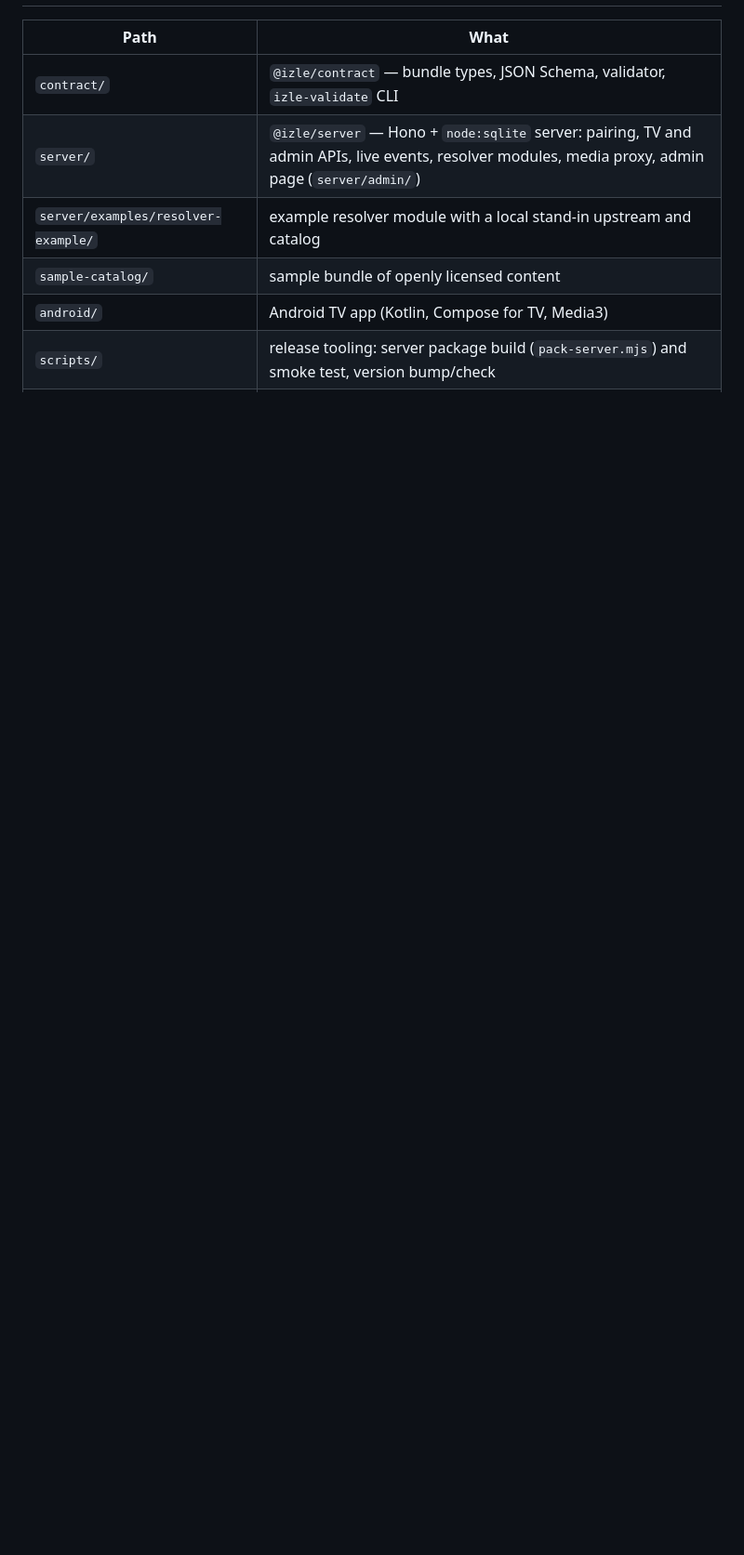
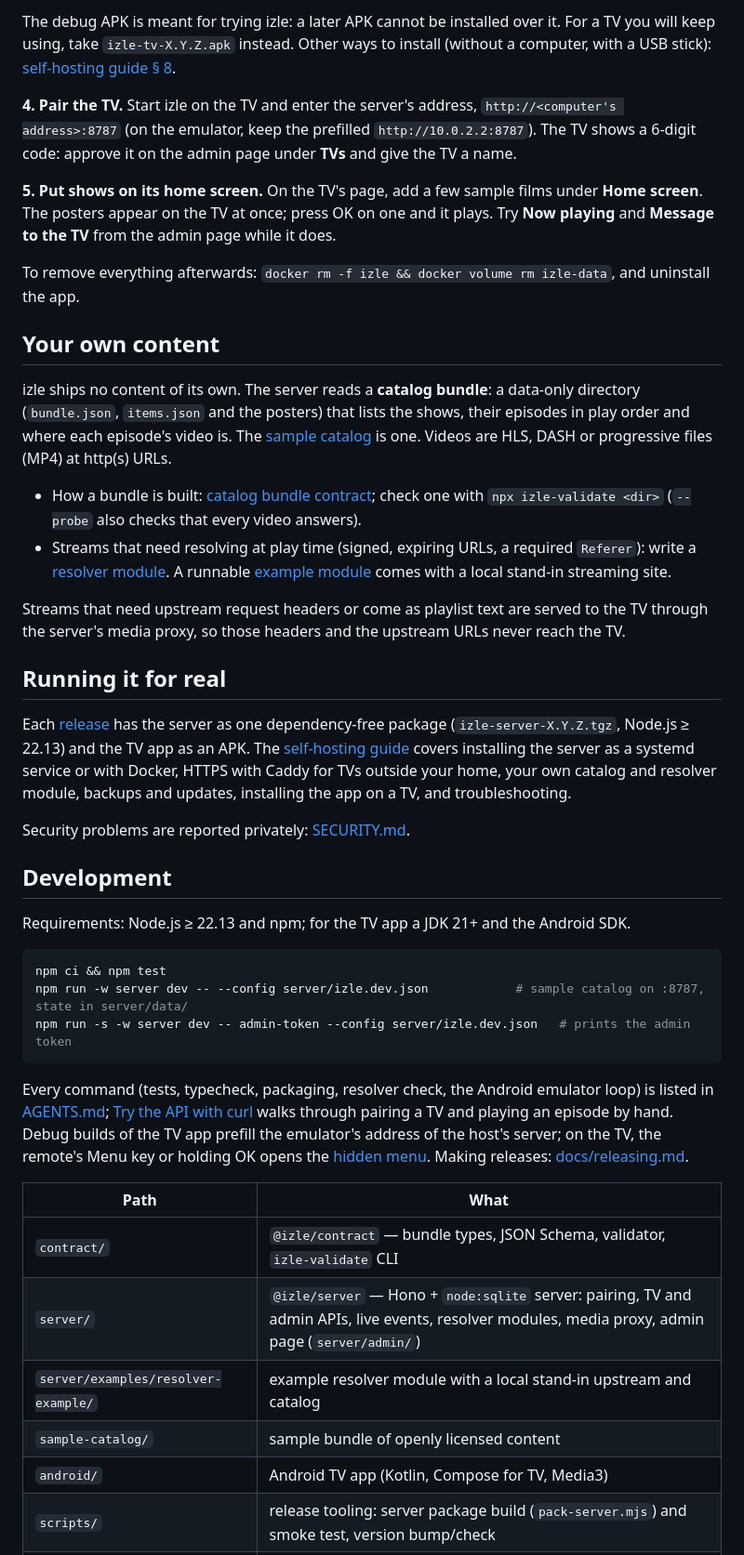
Before and after one commit to mickeiik/izle, a Markdown page: README.md, the part around the change printed below. Shown: that part at 93% size. GitHub-like rendering; blank space fills up the shorter version.

````diff
--- a/README.md
+++ b/README.md
@@ -33,3 +66,56 @@ the server's media proxy, so those headers and the upstream URLs never reach the
+The debug APK is meant for trying izle: a later APK cannot be installed over it. For a TV you will keep using, take
+`izle-tv-X.Y.Z.apk` instead. Other ways to install (without a computer, with a USB stick):
+[self-hosting guide § 8](docs/deploy/self-hosting.md#8-install-the-tv-app).
+
+**4. Pair the TV.** Start izle on the TV and enter the server's address, `http://<computer's address>:8787` (on the
+emulator, keep the prefilled `http://10.0.2.2:8787`). The TV shows a 6-digit code: approve it on the admin page under
+**TVs** and give the TV a name.
+
+**5. Put shows on its home screen.** On the TV's page, add a few sample films under **Home screen**. The posters
+appear on the TV at once; press OK on one and it plays. Try **Now playing** and **Message to the TV** from the admin
+page while it does.
+
+To remove everything afterwards: `docker rm -f izle && docker volume rm izle-data`, and uninstall the app.
+
+## Your own content
+
+izle ships no content of its own. The server reads a **catalog bundle**: a data-only directory (`bundle.json`,
+`items.json` and the posters) that lists the shows, their episodes in play order and where each episode's video
+is. The [sample catalog](sample-catalog/) is one. Videos are HLS, DASH or progressive files (MP4) at http(s) URLs.
+
+- How a bundle is built: [catalog bundle contract](docs/spec/catalog-bundle-v1.md); check one with
+  `npx izle-validate <dir>` (`--probe` also checks that every video answers).
+- Streams that need resolving at play time (signed, expiring URLs, a required `Referer`): write a
+  [resolver module](docs/spec/resolver-module-v1.md). A runnable [example module](server/examples/resolver-example/README.md)
+  comes with a local stand-in streaming site.
+
+Streams that need upstream request headers or come as playlist text are served to the TV through the server's media
+proxy, so those headers and the upstream URLs never reach the TV.
+
+## Running it for real
+
+Each [release](https://github.com/mickeiik/izle/releases) has the server as one dependency-free package
+(`izle-server-X.Y.Z.tgz`, Node.js ≥ 22.13) and the TV app as an APK. The [self-hosting guide](docs/deploy/self-hosting.md)
+covers installing the server as a systemd service or with Docker, HTTPS with Caddy for TVs outside your home, your
+own catalog and resolver module, backups and updates, installing the app on a TV, and troubleshooting.
+
+Security problems are reported privately: [SECURITY.md](SECURITY.md).
+
+## Development
+
+Requirements: Node.js ≥ 22.13 and npm; for the TV app a JDK 21+ and the Android SDK.
+
+```bash
+npm ci && npm test
+npm run -w server dev -- --config server/izle.dev.json            # sample catalog on :8787, state in server/data/
+npm run -s -w server dev -- admin-token --config server/izle.dev.json   # prints the admin token
+```
+
+Every command (tests, typecheck, packaging, resolver check, the Android emulator loop) is listed in
+[AGENTS.md](AGENTS.md#commands); [Try the API with curl](docs/try-the-api.md) walks through pairing a TV and playing
+an episode by hand. Debug builds of the TV app prefill the emulator's address of the host's server; on the TV, the
+remote's Menu key or holding OK opens the [hidden menu](docs/ux/senior-tv.md#hidden-menu). Making releases:
+[docs/releasing.md](docs/releasing.md).
 
 | Path | What |
 |---|---|
````
Also changed, not shown: other parts of README.md (+54 -86 lines), docs/try-the-api.md (added, +36 -0 lines), docs/images/admin-tv-page.jpg (added), docs/images/tv-home.jpg (added), docs/images/tv-message.jpg (added), docs/images/tv-player.jpg (added).
